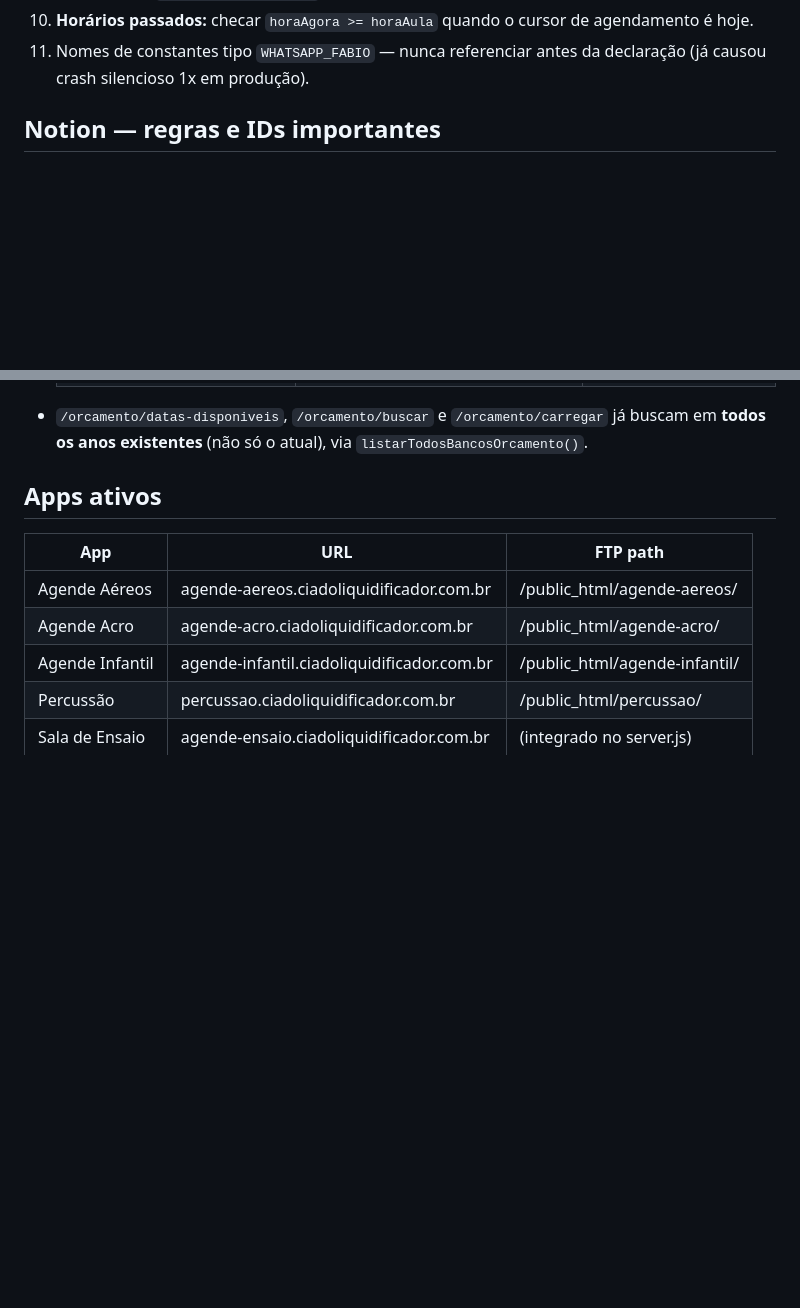
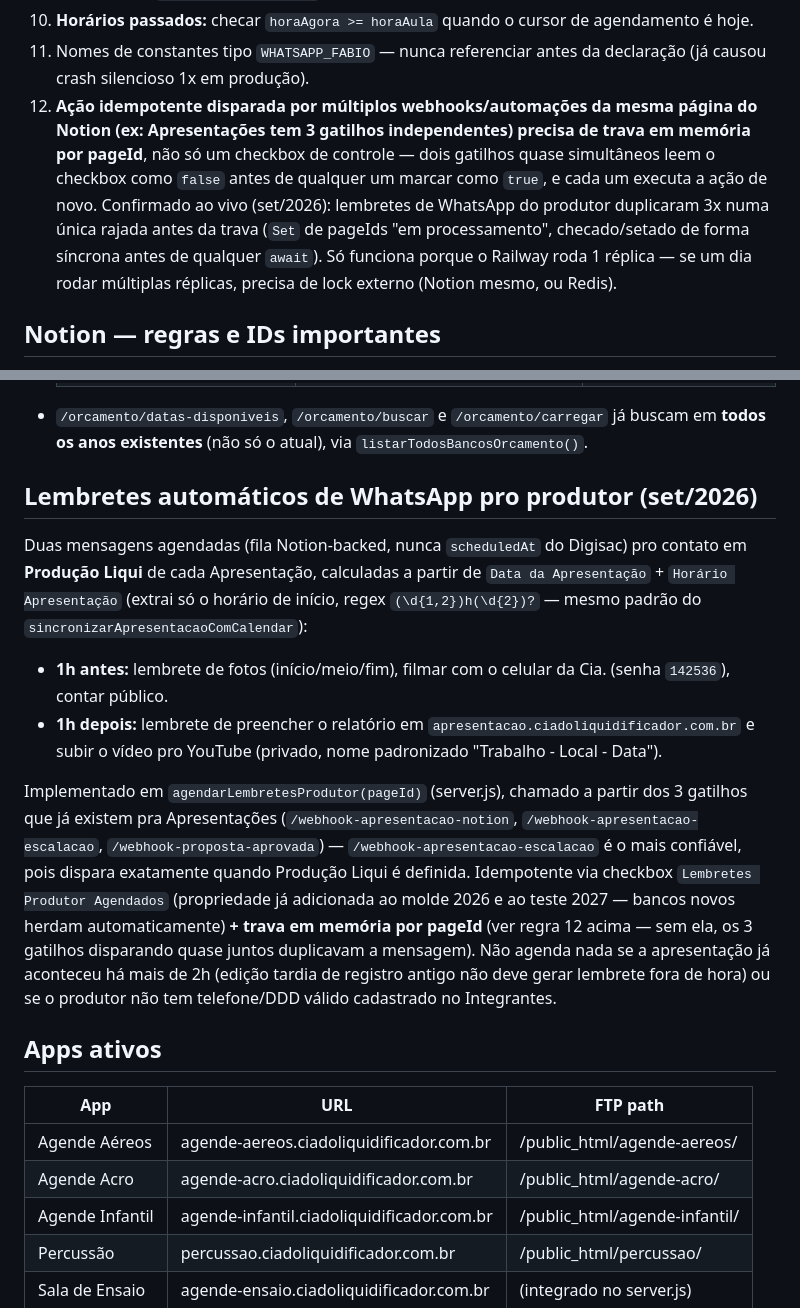
Before and after one commit to ciadoliquidificador/agende-aula-aereos, a Markdown page: CLAUDE.md, 2 parts joined by grey strips. Rendered like a GitHub page; blank space fills up the shorter version.

Commit message:
docs: documentar lembretes automáticos do produtor e a regra de trava contra webhooks concorrentes
Co-Authored-By: Claude Sonnet 5 <noreply@anthropic.com>

```diff
--- a/CLAUDE.md
+++ b/CLAUDE.md
@@ -41,6 +41,7 @@ Cia do Liquidificador é uma escola de artes cênicas operando como **Liquidific
 9. **DDD:** validar `numLimpo.length < 11` antes de mandar qualquer WhatsApp.
 10. **Horários passados:** checar `horaAgora >= horaAula` quando o cursor de agendamento é hoje.
 11. Nomes de constantes tipo `WHATSAPP_FABIO` — nunca referenciar antes da declaração (já causou crash silencioso 1x em produção).
+12. **Ação idempotente disparada por múltiplos webhooks/automações da mesma página do Notion (ex: Apresentações tem 3 gatilhos independentes) precisa de trava em memória por pageId**, não só um checkbox de controle — dois gatilhos quase simultâneos leem o checkbox como `false` antes de qualquer um marcar como `true`, e cada um executa a ação de novo. Confirmado ao vivo (set/2026): lembretes de WhatsApp do produtor duplicaram 3x numa única rajada antes da trava (`Set` de pageIds "em processamento", checado/setado de forma síncrona antes de qualquer `await`). Só funciona porque o Railway roda 1 réplica — se um dia rodar múltiplas réplicas, precisa de lock externo (Notion mesmo, ou Redis).
 
 ## Notion — regras e IDs importantes
 
@@ -77,6 +78,15 @@ A calculadora de orçamento (`calculadora_orcamento_v11_1.html`, hospedada fora
   | Apresentações → avisa elenco/equipe escalada | ELENCO/Produção Liqui/Técnico de Som/Luz preenchidos | `/webhook-apresentacao-escalacao` |
   | Apresentações → avisa saída | Local Saída/Horário de Saída preenchidos | `/webhook-apresentacao-saida` |
 - `/orcamento/datas-disponiveis`, `/orcamento/buscar` e `/orcamento/carregar` já buscam em **todos os anos existentes** (não só o atual), via `listarTodosBancosOrcamento()`.
+
+## Lembretes automáticos de WhatsApp pro produtor (set/2026)
+
+Duas mensagens agendadas (fila Notion-backed, nunca `scheduledAt` do Digisac) pro contato em **Produção Liqui** de cada Apresentação, calculadas a partir de `Data da Apresentação` + `Horário Apresentação` (extrai só o horário de início, regex `(\d{1,2})h(\d{2})?` — mesmo padrão do `sincronizarApresentacaoComCalendar`):
+
+- **1h antes:** lembrete de fotos (início/meio/fim), filmar com o celular da Cia. (senha `142536`), contar público.
+- **1h depois:** lembrete de preencher o relatório em `apresentacao.ciadoliquidificador.com.br` e subir o vídeo pro YouTube (privado, nome padronizado "Trabalho - Local - Data").
+
+Implementado em `agendarLembretesProdutor(pageId)` (server.js), chamado a partir dos 3 gatilhos que já existem pra Apresentações (`/webhook-apresentacao-notion`, `/webhook-apresentacao-escalacao`, `/webhook-proposta-aprovada`) — `/webhook-apresentacao-escalacao` é o mais confiável, pois dispara exatamente quando Produção Liqui é definida. Idempotente via checkbox `Lembretes Produtor Agendados` (propriedade já adicionada ao molde 2026 e ao teste 2027 — bancos novos herdam automaticamente) **+ trava em memória por pageId** (ver regra 12 acima — sem ela, os 3 gatilhos disparando quase juntos duplicavam a mensagem). Não agenda nada se a apresentação já aconteceu há mais de 2h (edição tardia de registro antigo não deve gerar lembrete fora de hora) ou se o produtor não tem telefone/DDD válido cadastrado no Integrantes.
 
 ## Apps ativos
 
```
